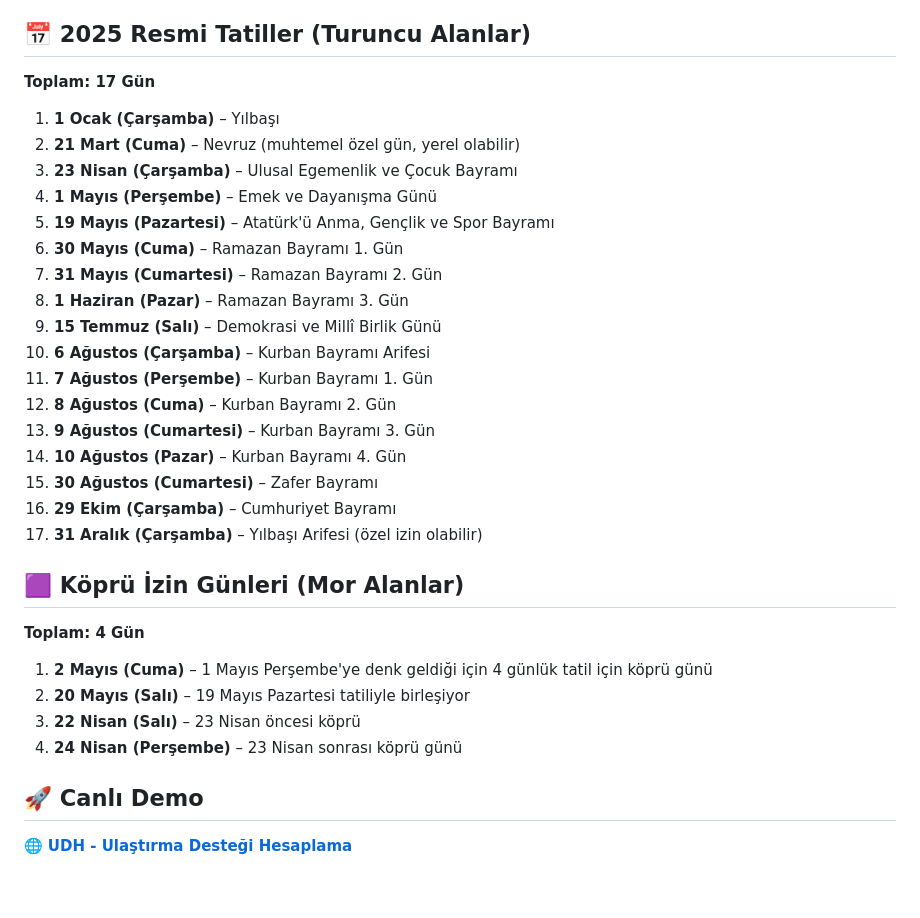
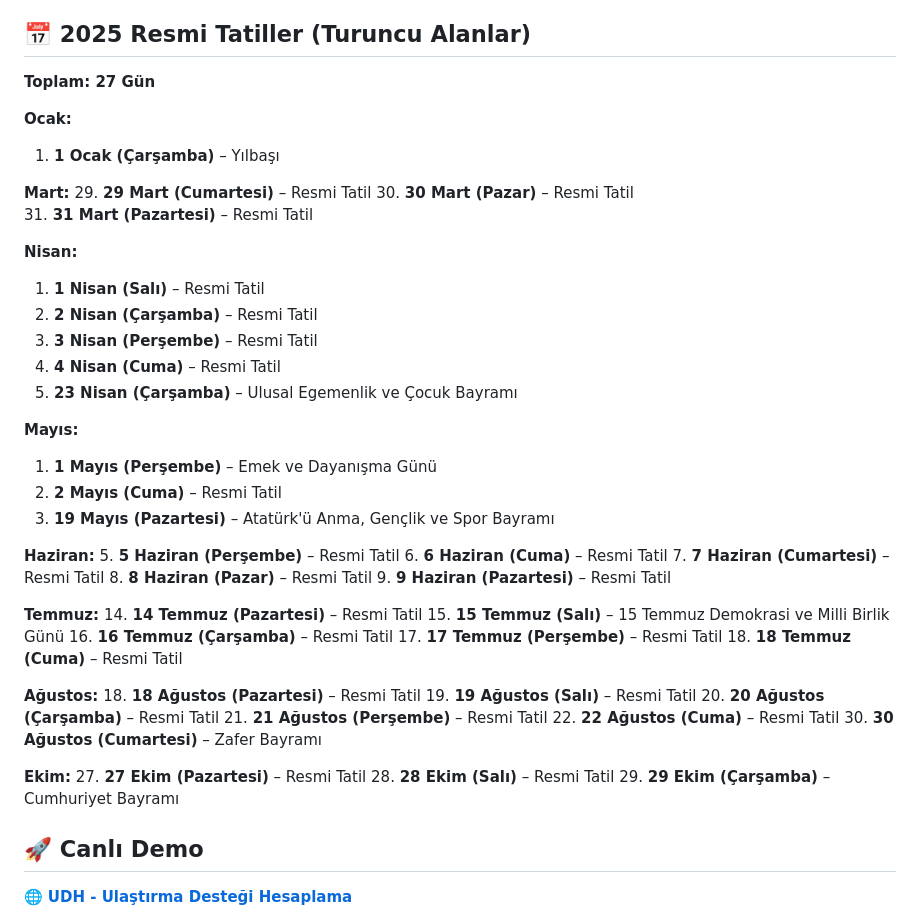
Before and after one commit to EmreYesilkaya/UDH, a Markdown page: README.md, the part around the change. GitHub-like rendering; blank space fills up the shorter version.

Commit message:
Update README.md with correct 2025 holiday dates - total 27 days

```diff
--- a/README.md
+++ b/README.md
@@ -19,34 +19,54 @@ Modern ve kullanıcı dostu bir ulaştırma desteği hesaplama uygulaması. Çal
 
 ## 📅 2025 Resmi Tatiller (Turuncu Alanlar)
 
-**Toplam: 17 Gün**
+**Toplam: 27 Gün**
 
+**Ocak:**
 1. **1 Ocak (Çarşamba)** – Yılbaşı
-2. **21 Mart (Cuma)** – Nevruz (muhtemel özel gün, yerel olabilir)
-3. **23 Nisan (Çarşamba)** – Ulusal Egemenlik ve Çocuk Bayramı
-4. **1 Mayıs (Perşembe)** – Emek ve Dayanışma Günü
-5. **19 Mayıs (Pazartesi)** – Atatürk'ü Anma, Gençlik ve Spor Bayramı
-6. **30 Mayıs (Cuma)** – Ramazan Bayramı 1. Gün
-7. **31 Mayıs (Cumartesi)** – Ramazan Bayramı 2. Gün
-8. **1 Haziran (Pazar)** – Ramazan Bayramı 3. Gün
-9. **15 Temmuz (Salı)** – Demokrasi ve Millî Birlik Günü
-10. **6 Ağustos (Çarşamba)** – Kurban Bayramı Arifesi
-11. **7 Ağustos (Perşembe)** – Kurban Bayramı 1. Gün
-12. **8 Ağustos (Cuma)** – Kurban Bayramı 2. Gün
-13. **9 Ağustos (Cumartesi)** – Kurban Bayramı 3. Gün
-14. **10 Ağustos (Pazar)** – Kurban Bayramı 4. Gün
-15. **30 Ağustos (Cumartesi)** – Zafer Bayramı
-16. **29 Ekim (Çarşamba)** – Cumhuriyet Bayramı
-17. **31 Aralık (Çarşamba)** – Yılbaşı Arifesi (özel izin olabilir)
 
-## 🟪 Köprü İzin Günleri (Mor Alanlar)
+**Mart:**
+29. **29 Mart (Cumartesi)** – Resmi Tatil
+30. **30 Mart (Pazar)** – Resmi Tatil
+31. **31 Mart (Pazartesi)** – Resmi Tatil
 
-**Toplam: 4 Gün**
+**Nisan:**
+1. **1 Nisan (Salı)** – Resmi Tatil
+2. **2 Nisan (Çarşamba)** – Resmi Tatil
+3. **3 Nisan (Perşembe)** – Resmi Tatil
+4. **4 Nisan (Cuma)** – Resmi Tatil
+23. **23 Nisan (Çarşamba)** – Ulusal Egemenlik ve Çocuk Bayramı
 
-1. **2 Mayıs (Cuma)** – 1 Mayıs Perşembe'ye denk geldiği için 4 günlük tatil için köprü günü
-2. **20 Mayıs (Salı)** – 19 Mayıs Pazartesi tatiliyle birleşiyor
-3. **22 Nisan (Salı)** – 23 Nisan öncesi köprü
-4. **24 Nisan (Perşembe)** – 23 Nisan sonrası köprü günü
+**Mayıs:**
+1. **1 Mayıs (Perşembe)** – Emek ve Dayanışma Günü
+2. **2 Mayıs (Cuma)** – Resmi Tatil
+19. **19 Mayıs (Pazartesi)** – Atatürk'ü Anma, Gençlik ve Spor Bayramı
+
+**Haziran:**
+5. **5 Haziran (Perşembe)** – Resmi Tatil
+6. **6 Haziran (Cuma)** – Resmi Tatil
+7. **7 Haziran (Cumartesi)** – Resmi Tatil
+8. **8 Haziran (Pazar)** – Resmi Tatil
+9. **9 Haziran (Pazartesi)** – Resmi Tatil
+
+**Temmuz:**
+14. **14 Temmuz (Pazartesi)** – Resmi Tatil
+15. **15 Temmuz (Salı)** – 15 Temmuz Demokrasi ve Milli Birlik Günü
+16. **16 Temmuz (Çarşamba)** – Resmi Tatil
+17. **17 Temmuz (Perşembe)** – Resmi Tatil
+18. **18 Temmuz (Cuma)** – Resmi Tatil
+
+**Ağustos:**
+18. **18 Ağustos (Pazartesi)** – Resmi Tatil
+19. **19 Ağustos (Salı)** – Resmi Tatil
+20. **20 Ağustos (Çarşamba)** – Resmi Tatil
+21. **21 Ağustos (Perşembe)** – Resmi Tatil
+22. **22 Ağustos (Cuma)** – Resmi Tatil
+30. **30 Ağustos (Cumartesi)** – Zafer Bayramı
+
+**Ekim:**
+27. **27 Ekim (Pazartesi)** – Resmi Tatil
+28. **28 Ekim (Salı)** – Resmi Tatil
+29. **29 Ekim (Çarşamba)** – Cumhuriyet Bayramı
 
 ## 🚀 Canlı Demo
 
```
